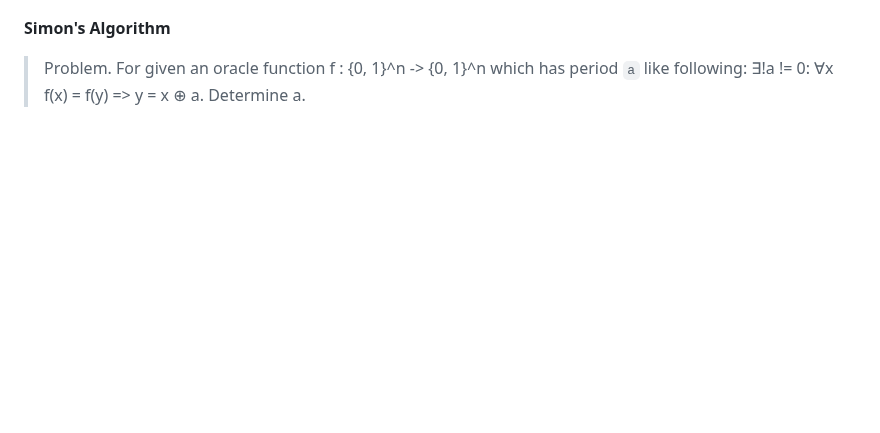
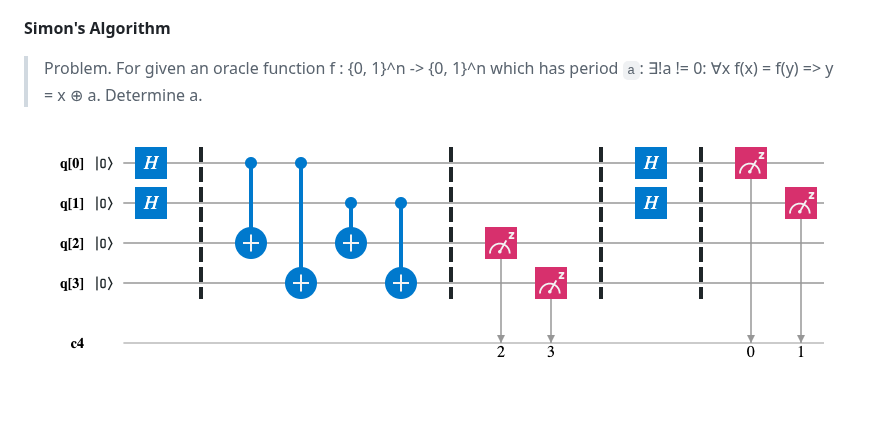
Before and after one commit to mrtkp9993/QuantumComputingExamples, a Markdown page: README.md, the part around the change. GitHub-like rendering; pictures changed too: circuit_diagrams/04_simon.png (added); blank space fills up the shorter version.

Commit message:
Simon's algorithm added

```diff
--- a/README.md
+++ b/README.md
@@ -23,4 +23,6 @@ Quantum computing examples with Qiskit.
 
 **Simon's Algorithm**
 
-> Problem. For given an oracle function f : {0, 1}^n -> {0, 1}^n which has period `a` like following: ∃!a != 0: ∀x f(x) = f(y) => y = x ⊕ a. Determine a.
+> Problem. For given an oracle function f : {0, 1}^n -> {0, 1}^n which has period `a`: ∃!a != 0: ∀x f(x) = f(y) => y = x ⊕ a. Determine a.
+
+![Simon's Algorithm](./circuit_diagrams/04_simon.png)
```
Also changed, not shown: 1 other file.
